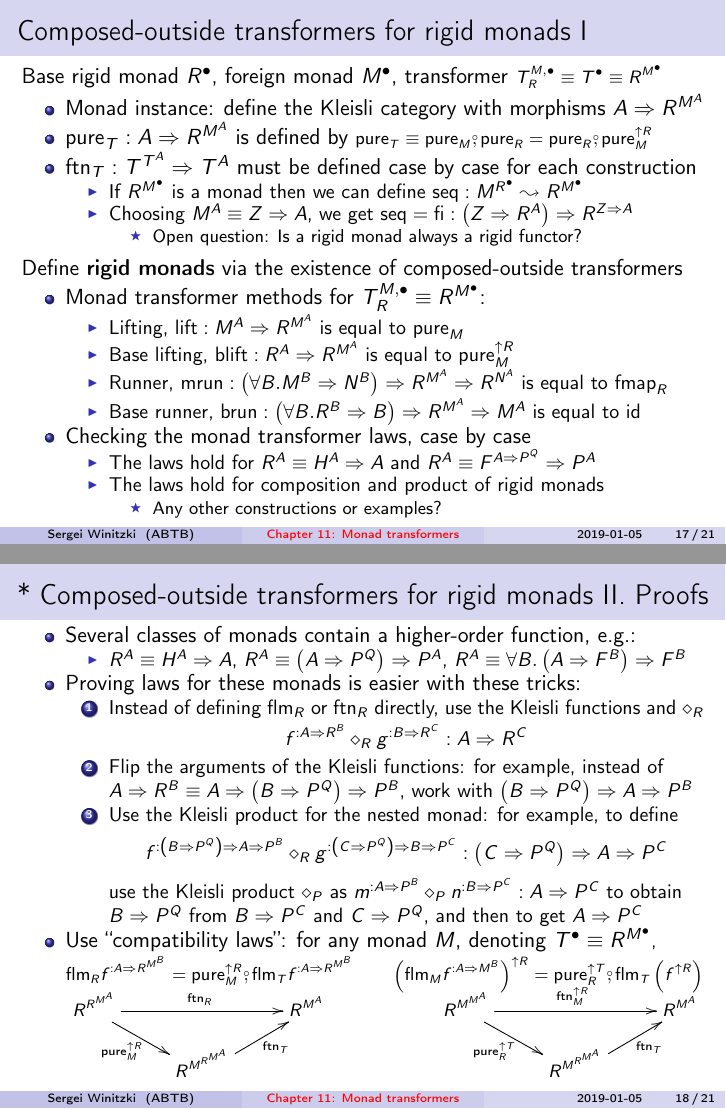
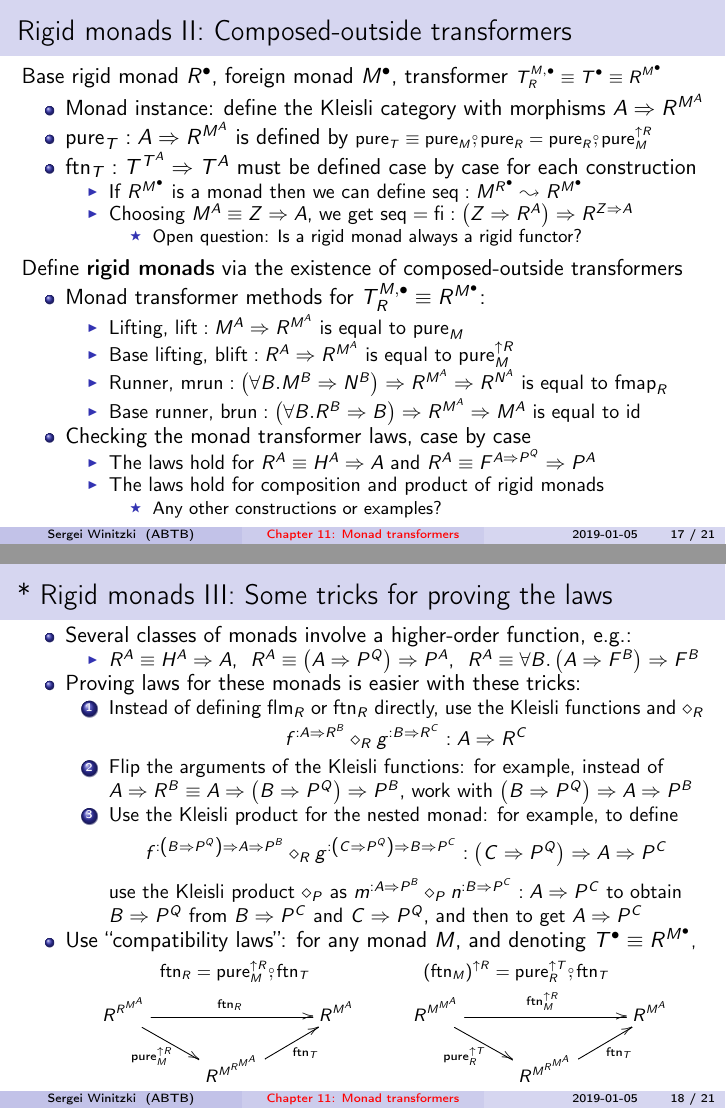
Before and after one commit to winitzki/sofp, LaTeX slides (11-monad-transformers.tex): pages 17 and 18 of 21, joined at a grey line. The pictures show the PDF file 11-monad-transformers.pdf that the author committed with the source.

Commit message:
simplify the rigid compatibility laws in the slides

```diff
--- a/11-monad-transformers.tex
+++ b/11-monad-transformers.tex
@@ -695,7 +697,7 @@ and $\text{pure}_{L}^{\uparrow M}\bef\big(\text{pure}_{L}^{\uparrow M\uparrow L\
 \end{itemize}
 \end{frame}
 
-\begin{frame}{Rigid monads. Definitions}
+\begin{frame}{Rigid monads I: Definitions}
 
 \begin{itemize}
 \item {\footnotesize{}\vspace{-0.1cm}}A \textbf{rigid monad} $R^{\bullet}$
@@ -782,7 +784,7 @@ $R$:
 Proof: set $x^{:R^{A\Rightarrow B}}=\text{fi}\,h^{:A\Rightarrow R^{B}}$
 and get $\text{fo}\,x\,a=\text{ap}\,\left(\text{fi}\,h\right)\left(\text{pure}\,a\right)=\text{flm}\,h\left(\text{pure}\,a\right)=h\,a$,
 so $\text{fo}\left(\text{fi}\,h\right)=h$
-\item Conversely: If $\text{fi}\bef\text{fo}=\text{id}$ and {\small{}$\text{ap}=\text{fo}\bef\text{flm}$}
+\item Conversely: If $\text{fi}\bef\text{fo}=\text{id}$ and {\small{}y: If $\text{fi}\bef\text{fo}=\text{id}$ and {\small{}$\text{ap}=\text{fo}\bef\text{flm}$}
 then {\small{}$\text{flm}=\text{fi}\bef\text{ap}$. Proof: $\text{fi}\bef\text{ap}=\text{fi}\bef\text{fo}\bef\text{flm}=\text{flm}$}
 \end{itemize}
 \end{frame}
@@ -811,7 +813,7 @@ $\tilde{p}\,\big(\tilde{f}^{:A\Rightarrow R^{B}}\big):R^{C}$
 \end{itemize}
 \end{frame}
 
-\begin{frame}{Composed-outside transformers for rigid monads I}
+\begin{frame}{Rigid monads II: Composed-outside transformers}
 
 Base rigid monad $R^{\bullet}$, foreign monad $M^{\bullet}$, transformer
 {\footnotesize{}$T_{R}^{M,\bullet}\equiv T^{\bullet}\equiv R^{M^{\bullet}}$}{\footnotesize\par}
@@ -852,13 +854,13 @@ is equal to $\text{id}$
 \end{itemize}
 \end{frame}
 
-\begin{frame}{{*} Composed-outside transformers for rigid monads II. Proofs}
+\begin{frame}{{*} Rigid monads III: Some tricks for proving the laws}
 
 \begin{itemize}
-\item {\footnotesize{}\vspace{-0.2cm}}Several classes of monads contain
+\item {\footnotesize{}\vspace{-0.2cm}}Several classes of monads involve
 a higher-order function, e.g.:
 \begin{itemize}
-\item $R^{A}\equiv H^{A}\Rightarrow A$, $R^{A}\equiv\left(A\Rightarrow P^{Q}\right)\Rightarrow P^{A}$,
+\item $R^{A}\equiv H^{A}\Rightarrow A$,~ $R^{A}\equiv\left(A\Rightarrow P^{Q}\right)\Rightarrow P^{A}$,~
 $R^{A}\equiv\forall B.\left(A\Rightarrow F^{B}\right)\Rightarrow F^{B}$
 \end{itemize}
 \item Proving laws for these monads is easier with these tricks:
@@ -880,9 +882,9 @@ as $m^{:A\Rightarrow P^{B}}\diamond_{P}n^{:B\Rightarrow P^{C}}:A\Rightarrow P^{C
 }to obtain $B\Rightarrow P^{Q}$ from $B\Rightarrow P^{C}$ and $C\Rightarrow P^{Q}$,
 and then to get $A\Rightarrow P^{C}$
 \end{enumerate}
-\item Use ``compatibility laws'': for any monad $M$, denoting $T^{\bullet}\equiv R^{M^{\bullet}}${\footnotesize{},\vspace{-0.1cm}
+\item Use ``compatibility laws'': for any monad $M$, and denoting $T^{\bullet}\equiv R^{M^{\bullet}}${\footnotesize{},\vspace{-0.0cm}
 \[
-\text{flm}_{R}f^{:A\Rightarrow R^{M^{B}}}=\text{pure}_{M}^{\uparrow R}\bef\text{flm}_{T}f^{:A\Rightarrow R^{M^{B}}}\quad\quad\left(\text{flm}_{M}f^{:A\Rightarrow M^{B}}\right)^{\uparrow R}=\text{pure}_{R}^{\uparrow T}\bef\text{flm}_{T}\left(f^{\uparrow R}\right)
+\text{ftn}_{R}=\text{pure}_{M}^{\uparrow R}\bef\text{ftn}_{T}\quad\quad\quad\quad\quad\quad\left(\text{ftn}_{M}\right)^{\uparrow R}=\text{pure}_{R}^{\uparrow T}\bef\text{ftn}_{T}
 \]
-\vspace{-0.55cm}
+\vspace{-0.4cm}
 \[
```
Also changed, not shown: 11-monad-transformers.pdf, 11-monad-transformers.tex (14 more changed lines), 2 other files.
